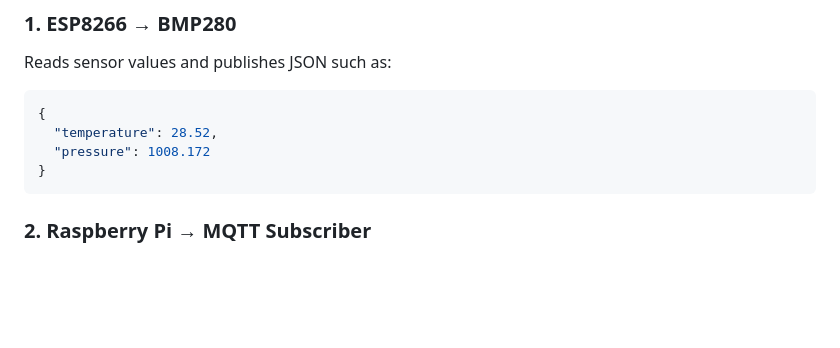
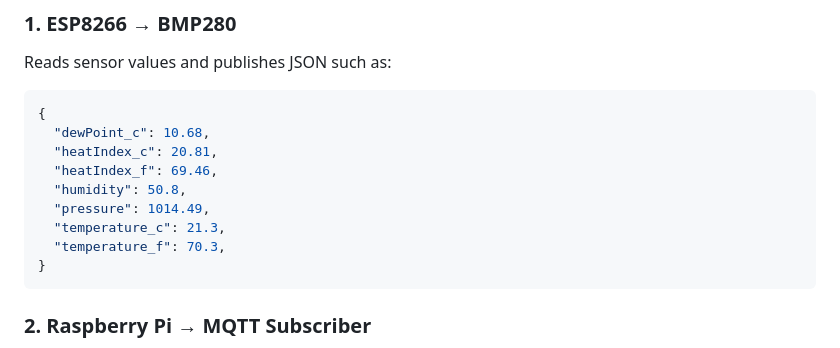
Before and after one commit to AadityaMukherjee2007/WeatherData, a Markdown page: README.md, the part around the change. Rendered like a GitHub page; blank space fills up the shorter version.

Commit message:
Update JSON output in README with new sensor data
Added dew point, heat index, humidity, and updated pressure and temperature values to JSON output.

````diff
--- a/README.md
+++ b/README.md
@@ -123,8 +123,13 @@ WeatherData/<br/>
 Reads sensor values and publishes JSON such as:
 ```json
 {
-  "temperature": 28.52,
-  "pressure": 1008.172
+  "dewPoint_c": 10.68,
+  "heatIndex_c": 20.81,
+  "heatIndex_f": 69.46,
+  "humidity": 50.8,
+  "pressure": 1014.49,
+  "temperature_c": 21.3,
+  "temperature_f": 70.3,
 }
 ```
 
````
